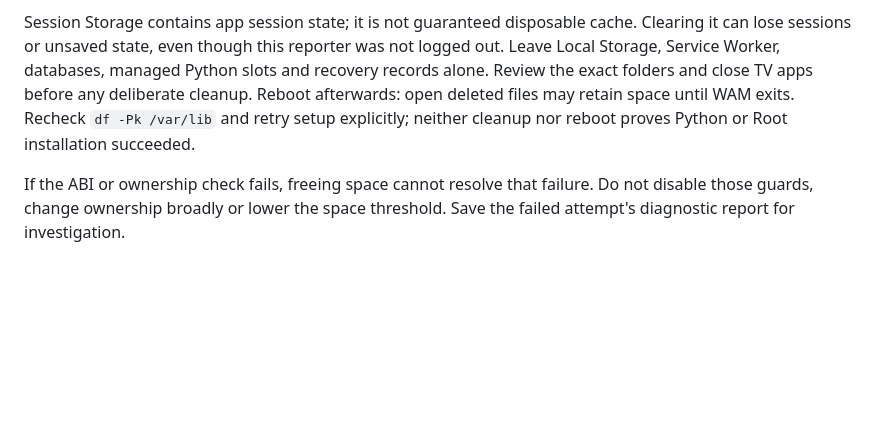
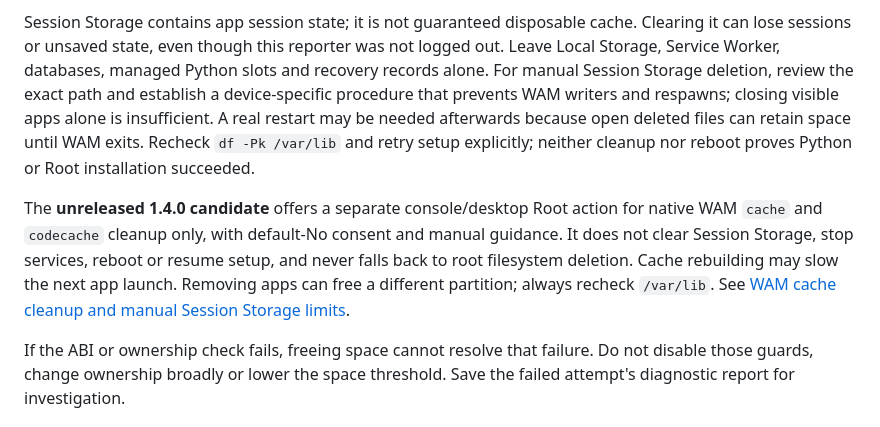
Before and after one commit to AlbertSmit/clean-your-tv-lg-webos, a Markdown page: docs/RECOVERY.md, the part around the change. Drawn GitHub-style; blank space fills up the shorter version.

Commit message:
Clarify native cache cleanup and manual session recovery guidance

```diff
--- a/docs/RECOVERY.md
+++ b/docs/RECOVERY.md
@@ -26,10 +26,19 @@ one reporter observation, not acceptance of installation or other TV models.
 Session Storage contains app session state; it is not guaranteed disposable
 cache. Clearing it can lose sessions or unsaved state, even though this reporter
 was not logged out. Leave Local Storage, Service Worker, databases, managed
-Python slots and recovery records alone. Review the exact folders and close TV
-apps before any deliberate cleanup. Reboot afterwards: open deleted files may
-retain space until WAM exits. Recheck `df -Pk /var/lib` and retry setup explicitly;
+Python slots and recovery records alone. For manual Session Storage deletion,
+review the exact path and establish a device-specific procedure that prevents WAM writers and respawns; closing visible
+apps alone is insufficient. A real restart may be needed afterwards because open
+deleted files can retain space until WAM exits. Recheck `df -Pk /var/lib` and
+retry setup explicitly;
 neither cleanup nor reboot proves Python or Root installation succeeded.
+
+The **unreleased 1.4.0 candidate** offers a separate console/desktop Root action
+for native WAM `cache` and `codecache` cleanup only, with default-No consent and
+manual guidance. It does not clear Session Storage, stop services, reboot or resume
+setup, and never falls back to root filesystem deletion. Cache rebuilding may slow
+the next app launch. Removing apps can free a different partition; always recheck
+`/var/lib`. See [WAM cache cleanup and manual Session Storage limits](WAM-CLEANUP.md).
 
 If the ABI or ownership check fails, freeing space cannot resolve that failure.
 Do not disable those guards, change ownership broadly or lower the space threshold.
```
